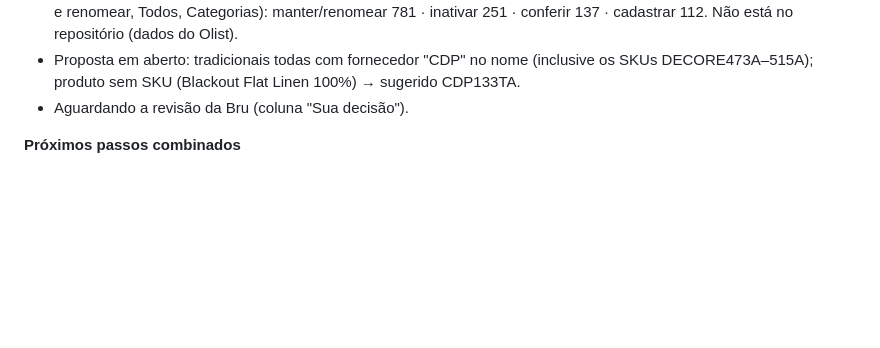
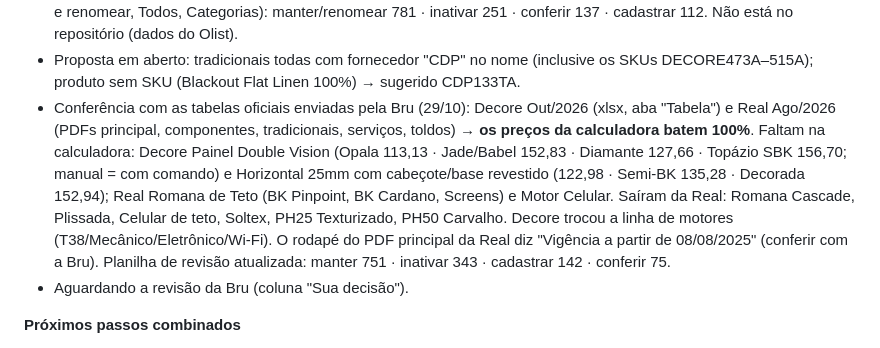
Before and after one commit to madeleine-CDP/calculadora-cdp, a Markdown page: HANDOFF.md, the part around the change. GitHub-like rendering; blank space fills up the shorter version.

Commit message:
HANDOFF: conferência das tabelas oficiais Decore Out/2026 e Real Ago/2026 com a calculadora
Co-Authored-By: Claude Opus 5.5 <noreply@anthropic.com>
Claude-Session: https://claude.ai/code/session_01QBHWcU4K93UPF1V1Mx7BkL

```diff
--- a/HANDOFF.md
+++ b/HANDOFF.md
@@ -79,6 +79,7 @@ Regras:
 - Decisões da Bru: 4 níveis = Linha (categoria master) → Modelo (produto) → Material (família) → Coleção, + observação nas exceções; fornecedor no começo do nome ("REAL – CORTINA ROLÔ BLACKOUT BK PINPOINT"); padronizar grafia mesmo que mude o que a fábrica digitou; a "tabela promocional" da Decore é só destaque comercial: a calculadora segue com a tabela normal e os SKUs `…PROMOA` vão para inativar; `…AUXILIARA` = pontas de estoque (inativar se não estiverem na tabela atual).
 - Feito: leitura dos 1.170 produtos (só leitura) e de-para cruzando Olist × planilha 2023 (aba DEPARA, por SKU) × tabelas da calculadora × planilha base das tradicionais (Google Sheets "CDP_Preencher_Ateliê_Tecido_Tradicional"). Resultado entregue à Bru como "Revisao_Produtos_Olist_CDP.xlsx" (abas Leia-me, Conferir, Cadastrar, Inativar, Manter e renomear, Todos, Categorias): manter/renomear 781 · inativar 251 · conferir 137 · cadastrar 112. Não está no repositório (dados do Olist).
 - Proposta em aberto: tradicionais todas com fornecedor "CDP" no nome (inclusive os SKUs DECORE473A–515A); produto sem SKU (Blackout Flat Linen 100%) → sugerido CDP133TA.
+- Conferência com as tabelas oficiais enviadas pela Bru (29/10): Decore Out/2026 (xlsx, aba "Tabela") e Real Ago/2026 (PDFs principal, componentes, tradicionais, serviços, toldos) → **os preços da calculadora batem 100%**. Faltam na calculadora: Decore Painel Double Vision (Opala 113,13 · Jade/Babel 152,83 · Diamante 127,66 · Topázio SBK 156,70; manual = com comando) e Horizontal 25mm com cabeçote/base revestido (122,98 · Semi-BK 135,28 · Decorada 152,94); Real Romana de Teto (BK Pinpoint, BK Cardano, Screens) e Motor Celular. Saíram da Real: Romana Cascade, Plissada, Celular de teto, Soltex, PH25 Texturizado, PH50 Carvalho. Decore trocou a linha de motores (T38/Mecânico/Eletrônico/Wi-Fi). O rodapé do PDF principal da Real diz "Vigência a partir de 08/08/2025" (conferir com a Bru). Planilha de revisão atualizada: manter 751 · inativar 343 · cadastrar 142 · conferir 75.
 - Aguardando a revisão da Bru (coluna "Sua decisão").
 
 **Próximos passos combinados**
```
